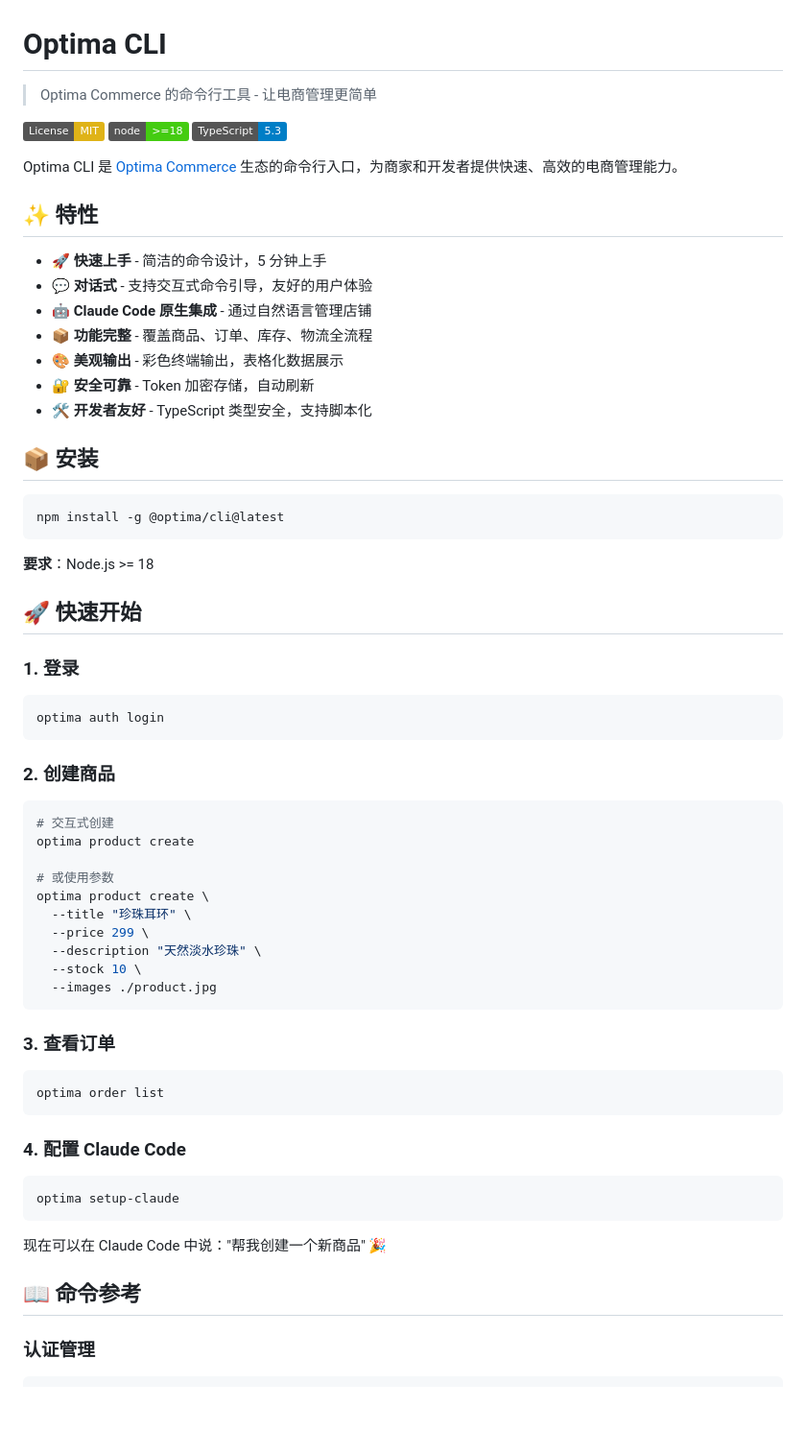
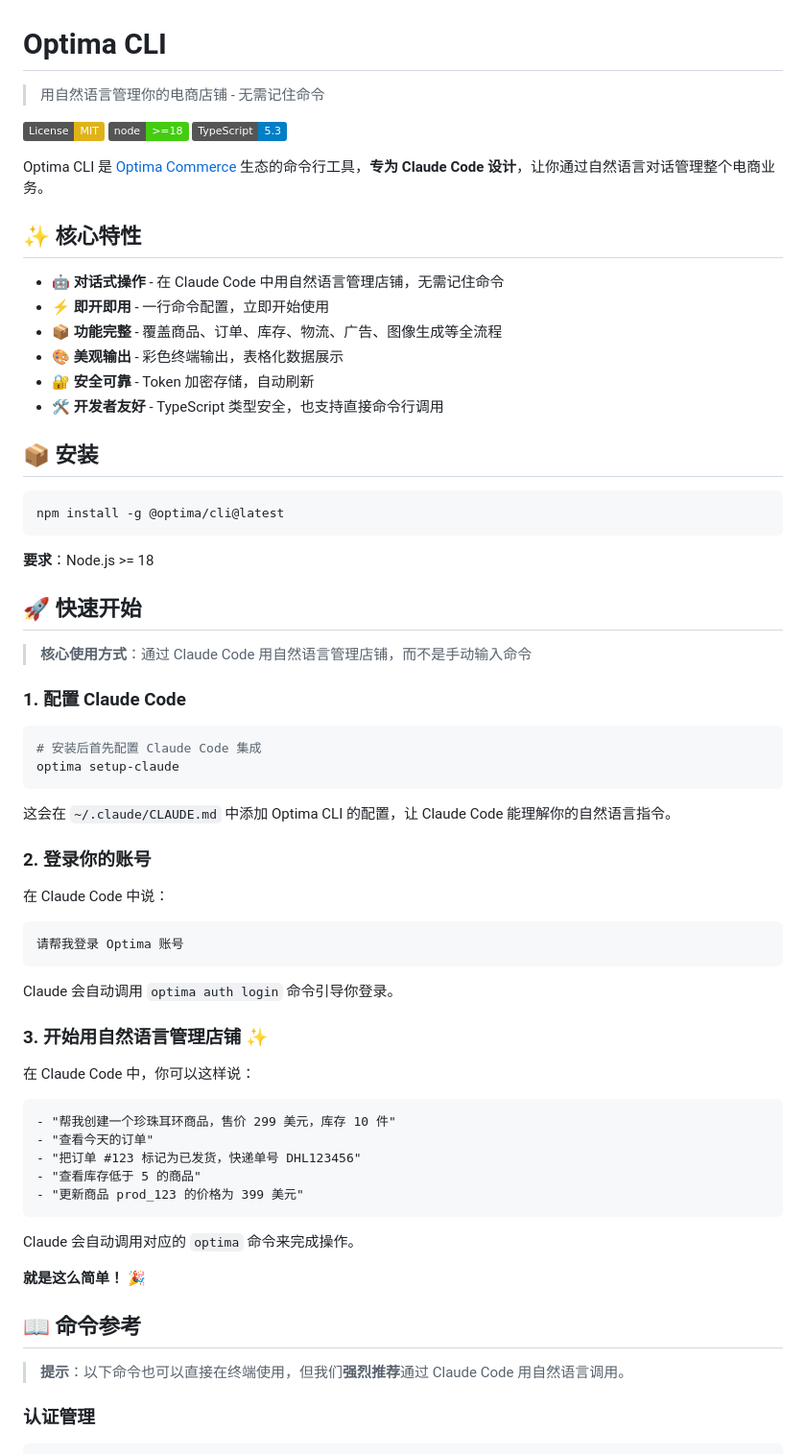
Before and after one commit to Optima-Chat/optima-cli, a Markdown page: README.md, the part around one of its changes. Shown at 96% size. GitHub-like rendering; badges without logos; blank space fills up the shorter version.

````diff
--- a/README.md
+++ b/README.md
@@ -1,22 +1,21 @@
 # Optima CLI
 
-> Optima Commerce 的命令行工具 - 让电商管理更简单
+> 用自然语言管理你的电商店铺 - 无需记住命令
 
 [![License: MIT](https://img.shields.io/badge/License-MIT-yellow.svg)](https://opensource.org/licenses/MIT)
 [![Node Version](https://img.shields.io/badge/node-%3E%3D18-brightgreen)](https://nodejs.org/)
 [![TypeScript](https://img.shields.io/badge/TypeScript-5.3-blue)](https://www.typescriptlang.org/)
 
-Optima CLI 是 [Optima Commerce](https://optima.chat) 生态的命令行入口，为商家和开发者提供快速、高效的电商管理能力。
+Optima CLI 是 [Optima Commerce](https://optima.chat) 生态的命令行工具，**专为 Claude Code 设计**，让你通过自然语言对话管理整个电商业务。
 
-## ✨ 特性
+## ✨ 核心特性
 
-- 🚀 **快速上手** - 简洁的命令设计，5 分钟上手
-- 💬 **对话式** - 支持交互式命令引导，友好的用户体验
-- 🤖 **Claude Code 原生集成** - 通过自然语言管理店铺
-- 📦 **功能完整** - 覆盖商品、订单、库存、物流全流程
+- 🤖 **对话式操作** - 在 Claude Code 中用自然语言管理店铺，无需记住命令
+- ⚡️ **即开即用** - 一行命令配置，立即开始使用
+- 📦 **功能完整** - 覆盖商品、订单、库存、物流、广告、图像生成等全流程
 - 🎨 **美观输出** - 彩色终端输出，表格化数据展示
 - 🔐 **安全可靠** - Token 加密存储，自动刷新
-- 🛠 **开发者友好** - TypeScript 类型安全，支持脚本化
+- 🛠 **开发者友好** - TypeScript 类型安全，也支持直接命令行调用
 
 ## 📦 安装
 
@@ -28,42 +27,46 @@ npm install -g @optima/cli@latest
 
 ## 🚀 快速开始
 
-### 1. 登录
+> **核心使用方式**：通过 Claude Code 用自然语言管理店铺，而不是手动输入命令
+
+### 1. 配置 Claude Code
 
 ```bash
-optima auth login
-```
-
-### 2. 创建商品
-
-```bash
-# 交互式创建
-optima product create
-
-# 或使用参数
-optima product create \
-  --title "珍珠耳环" \
-  --price 299 \
-  --description "天然淡水珍珠" \
-  --stock 10 \
-  --images ./product.jpg
-```
-
-### 3. 查看订单
-
-```bash
-optima order list
-```
-
-### 4. 配置 Claude Code
-
-```bash
+# 安装后首先配置 Claude Code 集成
 optima setup-claude
 ```
 
-现在可以在 Claude Code 中说："帮我创建一个新商品" 🎉
+这会在 `~/.claude/CLAUDE.md` 中添加 Optima CLI 的配置，让 Claude Code 能理解你的自然语言指令。
+
+### 2. 登录你的账号
+
+在 Claude Code 中说：
+
+```
+请帮我登录 Optima 账号
+```
+
+Claude 会自动调用 `optima auth login` 命令引导你登录。
+
+### 3. 开始用自然语言管理店铺 ✨
+
+在 Claude Code 中，你可以这样说：
+
+```
+- "帮我创建一个珍珠耳环商品，售价 299 美元，库存 10 件"
+- "查看今天的订单"
+- "把订单 #123 标记为已发货，快递单号 DHL123456"
+- "查看库存低于 5 的商品"
+- "更新商品 prod_123 的价格为 399 美元"
+```
+
+Claude 会自动调用对应的 `optima` 命令来完成操作。
+
+**就是这么简单！** 🎉
 
 ## 📖 命令参考
+
+> **提示**：以下命令也可以直接在终端使用，但我们**强烈推荐**通过 Claude Code 用自然语言调用。
 
 ### 认证管理
 
````
Also changed, not shown: other parts of README.md (+25 -31 lines).
